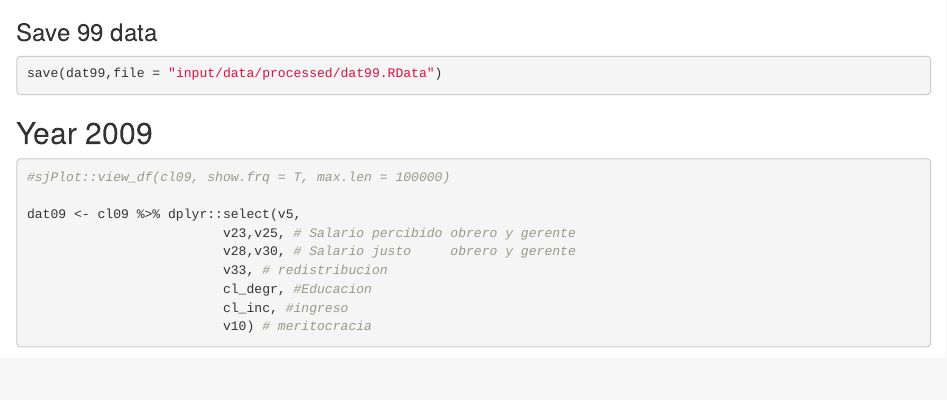
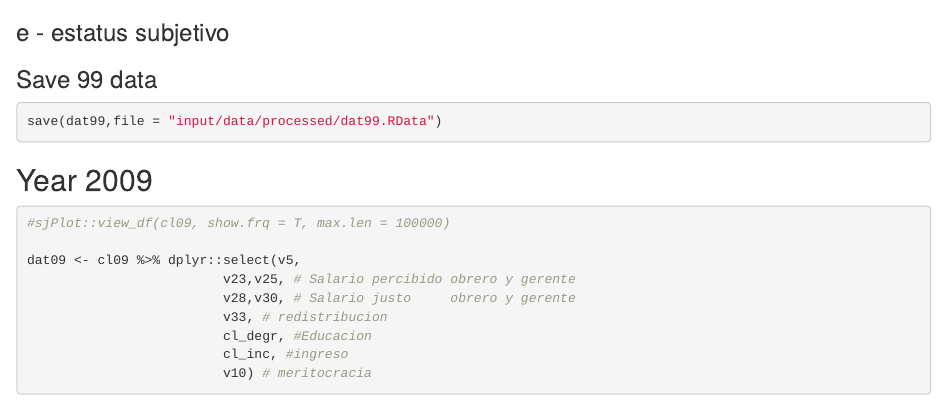
Before and after one commit to juancarloscastillo/chilegapstime, an R Markdown document (script/data-prep-B.Rmd): the page in a window 1100 px wide, from 6710 px down. Rendered offline with R 4.5, knitr and Pandoc, with nearby package versions; code that draws random numbers runs with fixed seeds of ours; some code elsewhere in the file could not run offline.

Commit message:
agregar estatus subjetivo
v46 es la variable en cl99

````diff
--- a/script/data-prep-B.Rmd
+++ b/script/data-prep-B.Rmd
@@ -192,7 +192,7 @@ dat99$redis <-set_labels(dat99$redis,labels= c("Muy en desacuerdo"=1, "En descac
 get_labels(dat99$redis, values="as.name")
 freq(to_label(dat99$redis))
 ```
-
+### e - estatus subjetivo
 
 ### Save 99 data
 
````
